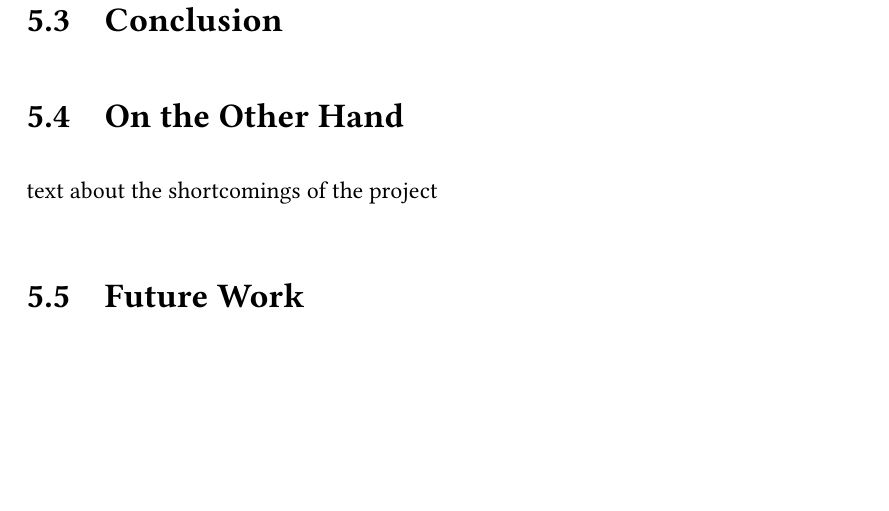
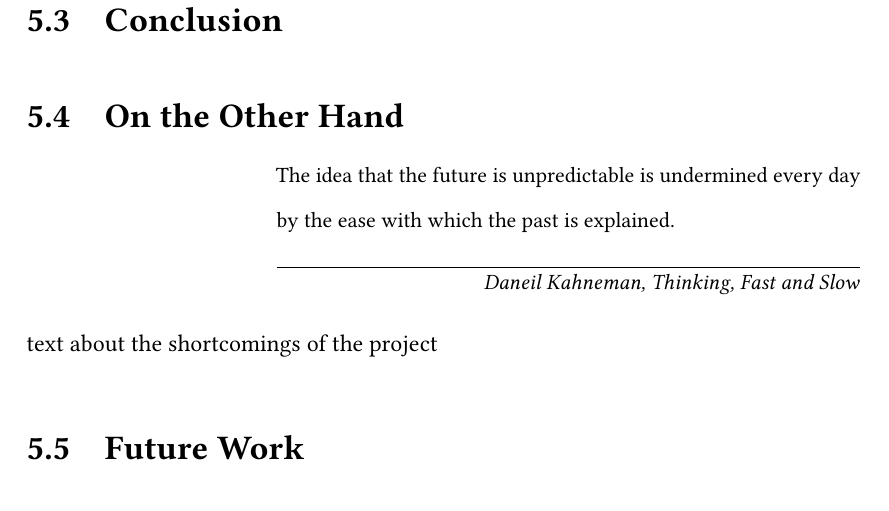
Before and after one commit to AtMostafa/MostafaSafaieThesis, a LaTeX thesis (thesis.tex, which reads ch-discussion/discussion-futurework.tex): part of page 87 of 107, cut so that both start at the same text, the shorter picture padded with empty space. Compiled offline with pdfLaTeX; a LaTeX package or settings file that is missing is left out.

Commit message:
add Quotes

```diff
--- a/ch-discussion/discussion-futurework.tex
+++ b/ch-discussion/discussion-futurework.tex
@@ -1,4 +1,7 @@
 \section{On the Other Hand}
+\epigraph{The idea that the future is unpredictable is undermined every day by the ease with which the past is explained.}
+{\textit{Daneil Kahneman, Thinking, Fast and Slow}}
+\noindent
 text about the shortcomings of the project
 
 \section{Future Work}
```
Also changed, not shown: dedication.tex (+4 -0 lines).
